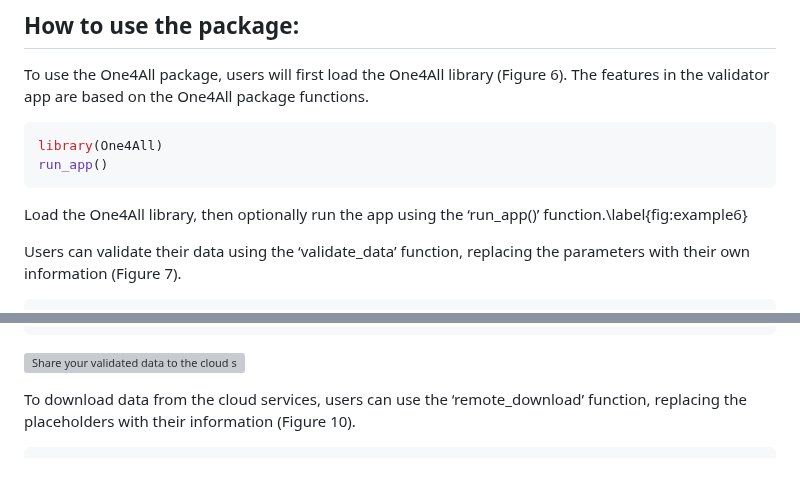
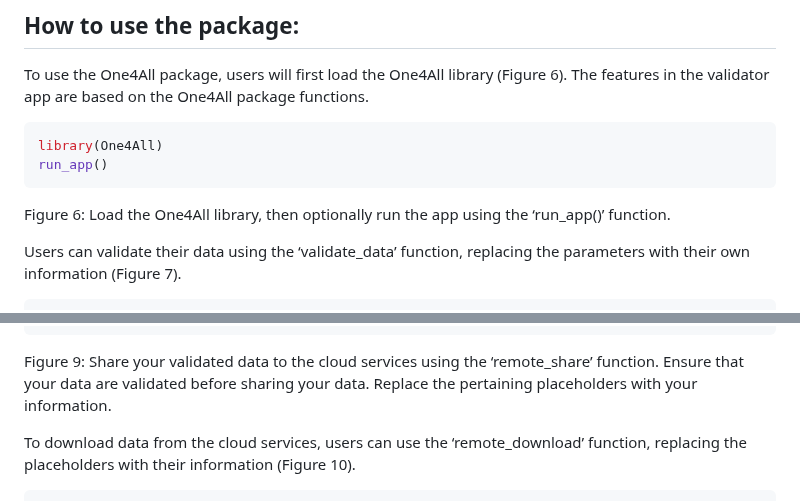
Before and after one commit to Moore-Institute-4-Plastic-Pollution-Res/One4All, a Markdown page: paper/paper.md, 2 parts joined by grey strips. GitHub-like rendering; blank space fills up the shorter version; grey boxes are pictures that could not be loaded.

Commit message:
figure restructuring test

````diff
--- a/paper/paper.md
+++ b/paper/paper.md
@@ -105,7 +105,7 @@ library(One4All)
 run_app()
 ```
 
-Load the One4All library, then optionally run the app using the ‘run_app()’ function.\label{fig:example6}
+Figure 6: Load the One4All library, then optionally run the app using the ‘run_app()’ function.
 
 Users can validate their data using the ‘validate_data’ function, replacing the parameters with their own information (Figure 7).
 
@@ -149,7 +149,7 @@ shared_data <- remote_share(validation = result_valid,
                 old_cert = NULL)
 ```
 
-![Share your validated data to the cloud services using the ‘remote_share’ function. Ensure that your data are validated before sharing your data. Replace the pertaining placeholders with your information.\label{fig:example9}](manuscriptimages/One4AllRemoteShare.png)
+Figure 9: Share your validated data to the cloud services using the ‘remote_share’ function. Ensure that your data are validated before sharing your data. Replace the pertaining placeholders with your information.
 
 To download data from the cloud services, users can use the ‘remote_download’ function, replacing the placeholders with their information (Figure 10).
 
````
Also changed, not shown: other parts of paper/paper.md (+3 -3 lines).
